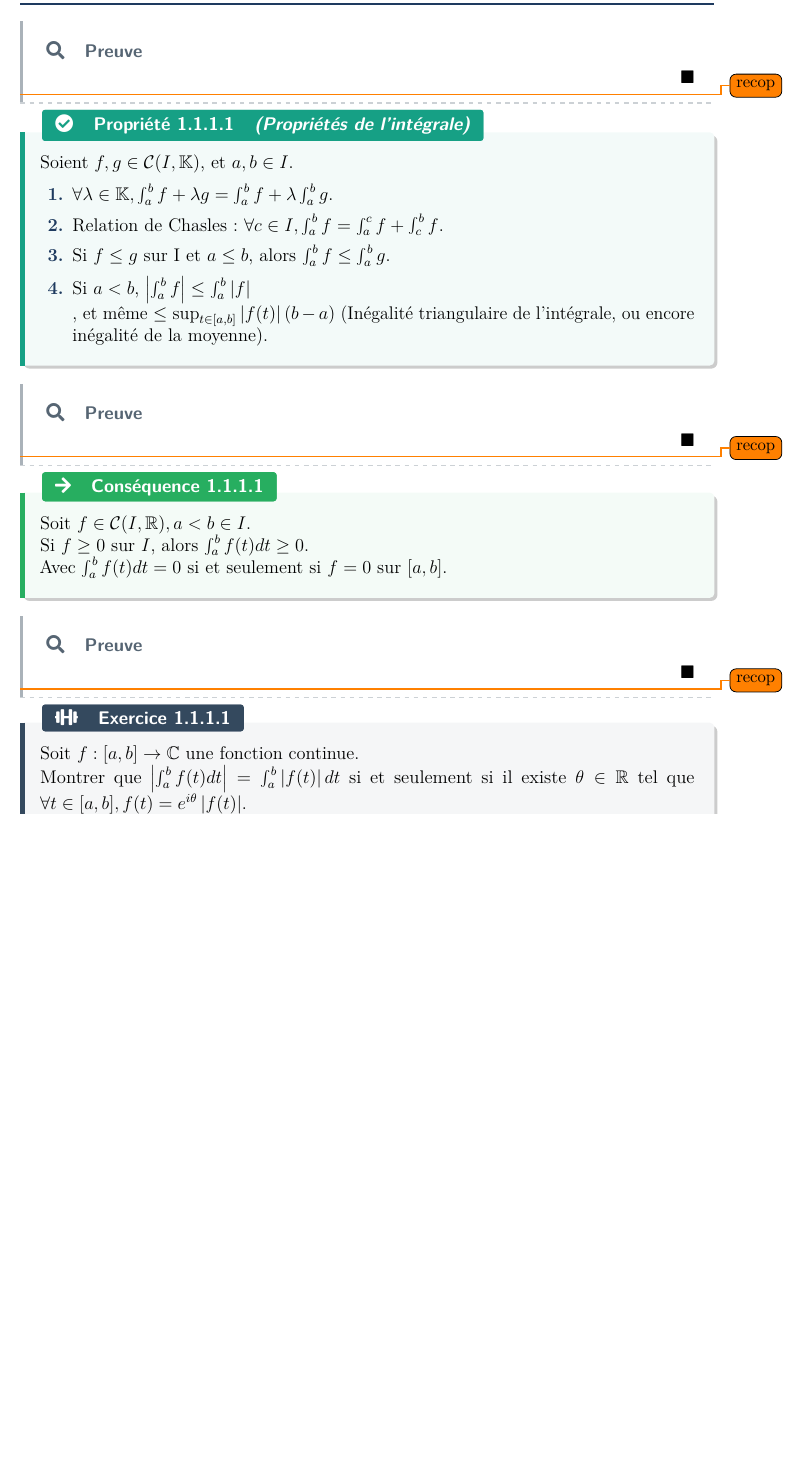
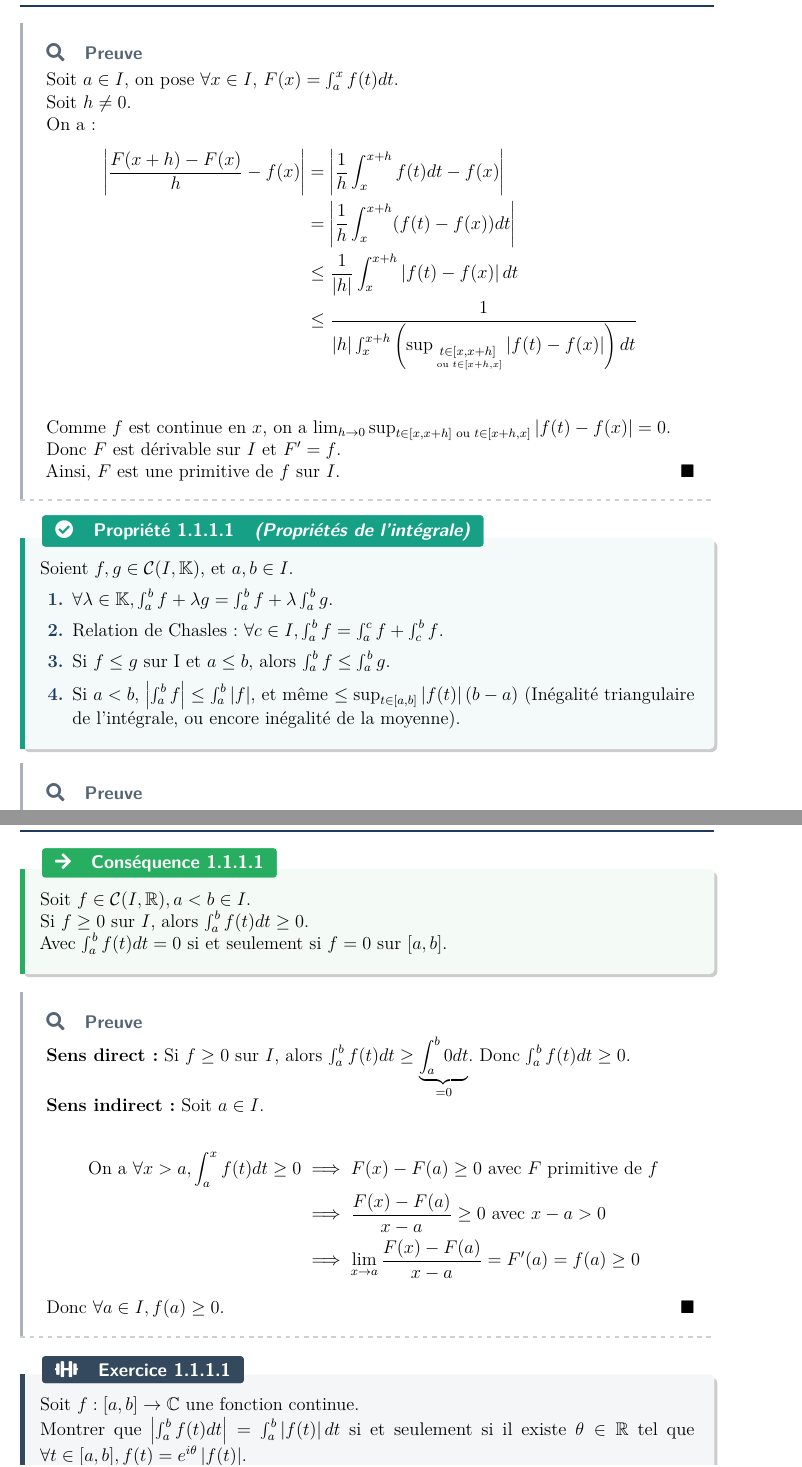
Before and after one commit to Samy-Y/maths-cpi1a-class2030, a LaTeX document (251212 CH08.tex, which reads elegant-cours.sty): part of page 6 of 15 before the commit and two parts of pages 6 and 7 of 16 after it, the two joined at a grey line, cut so that both start at the same text, the shorter picture padded with empty space. Compiled offline with pdfLaTeX.

Commit message:
màj des chapitres 8 et 9

```diff
--- a/251212 CH08.tex
+++ b/251212 CH08.tex
@@ -58,9 +58,24 @@ Ce chapitre ne traitera pas des intégrales impropres, généralisées, etc. Ces
 \end{theorem}
 
 \begin{proof}
+    Soit $a \in I$, on pose $\forall x \in I$, $F(x) = \int_a^x f(t) dt$.
 
+    Soit $h \ne 0$.
+
+    On a :
+    \begin{align*}
+        \abs{\frac{F(x+h)-F(x)}{h} - f(x)} &= \abs{\frac{1}{h} \int_x^{x+h} f(t) dt - f(x)} \\
+        &= \abs{\frac{1}{h} \int_x^{x+h} (f(t) - f(x)) dt} \\
+        &\le \frac{1}{\abs{h}} \int_x^{x+h} \abs{f(t) - f(x)} dt\\
+        &\le \frac{1}{\abs{h} \int_x^{x+h} \parens{\sup_{\underset{\ou t\in[x+h,x]}{t\in[x,x+h]}} \abs{f(t) - f(x)}} dt} \\
+    \end{align*}
+
+    Comme $f$ est continue en $x$, on a $\lim_{h\to 0} \sup_{t\in[x,x+h]\ou t\in[x+h,x]} \abs{f(t) - f(x)} = 0$.
+
+    Donc $F$ est dérivable sur $I$ et $F' = f$.
+
+    Ainsi, $F$ est une primitive de $f$ sur $I$.
 \end{proof}
-\todo{recop}
 
 \begin{property}[Propriétés de l'intégrale]
     Soient $f,g\in\mathcal{C}(I,\Kset)$, et $a,b\in I$.
@@ -69,9 +84,10 @@ Ce chapitre ne traitera pas des intégrales impropres, généralisées, etc. Ces
         \item $\forall \lambda \in \Kset, \int_a^b f+\lambda g = \int_a^b f + \lambda \int_a^b g$.
         \item Relation de Chasles : $\forall c \in I, \int_a^b f = \int_a^c f + \int_c^b f$.
         \item Si $f\le g$ sur I et $a\le b$, alors $\int_a^b f \le \int_a^b g$.
-        \item Si $a<b$, $\abs{\int_a^b f} \le \int_a^b \abs{f}$\\, et même $\le \sup_{t\in[a,b]} \abs{f(t)} (b-a)$ (Inégalité triangulaire de l'intégrale, ou encore inégalité de la moyenne).
+        \item Si $a<b$, $\abs{\int_a^b f} \le \int_a^b \abs{f}$, et même $\le \sup_{t\in[a,b]} \abs{f(t)} (b-a)$ (Inégalité triangulaire de l'intégrale, ou encore inégalité de la moyenne).
     \end{enumerate}
 
 \end{property}
 
 \begin{proof}
+    \begin{enumerate}
@@ -88,9 +119,18 @@ Ce chapitre ne traitera pas des intégrales impropres, généralisées, etc. Ces
 \end{consequence}
 
 \begin{proof}
+    \textbf{Sens direct :} Si $f\ge 0$ sur $I$, alors $\int_a^b f(t)dt \ge \underbrace{\int_a^b 0 dt}_{=0}$. Donc $\int_a^b f(t)dt \ge 0$.
 
+    \textbf{Sens indirect :} Soit $a \in I$.
+
+    \begin{align*}
+        \ona \forall x > a, \int_a^x f(t)dt \ge 0 &\implies F(x) - F(a) \ge 0 \avec F \text{ primitive de } f\\
+        &\implies \frac{F(x) - F(a)}{x-a} \ge 0 \avec x-a>0\\
+        &\implies \lim_{x\to a} \frac{F(x) - F(a)}{x-a} = F'(a) = f(a) \ge 0
+    \end{align*}
+
+    Donc $\forall a \in I, f(a) \ge 0$.
 \end{proof}
-\todo{recop}
 
 \begin{exercise}
     Soit $f:[a,b]\to\C$ une fonction continue.
--- a/elegant-cours.sty
+++ b/elegant-cours.sty
@@ -260,6 +260,7 @@
 
 % Macro textuelles
 
+\newcommand{\ona}{\text{ On a }}
 \newcommand{\avec}{\text{ avec }}
 \newcommand{\donc}{\text{ donc }}
 \newcommand{\tq}{\text{ tel que }}
@@ -269,6 +270,7 @@
 \newcommand{\si}{\text{ si }}
 \newcommand{\ssi}{\text{ si et seulement si }}
 \newcommand{\et}{\text{ et }}
+\newcommand{\ou}{\text{ ou } }
 
 % ╔══════════════════════════════════════════════════════════════════════════════╗
 % ║                    7. STYLES TCOLORBOX MODERNES                              ║
```
Also changed, not shown: 251219 CH09.tex (+9 -4 lines), 251212 CH08.pdf, 251219 CH09.pdf, 251212 CH08.tex (17 more changed lines).
